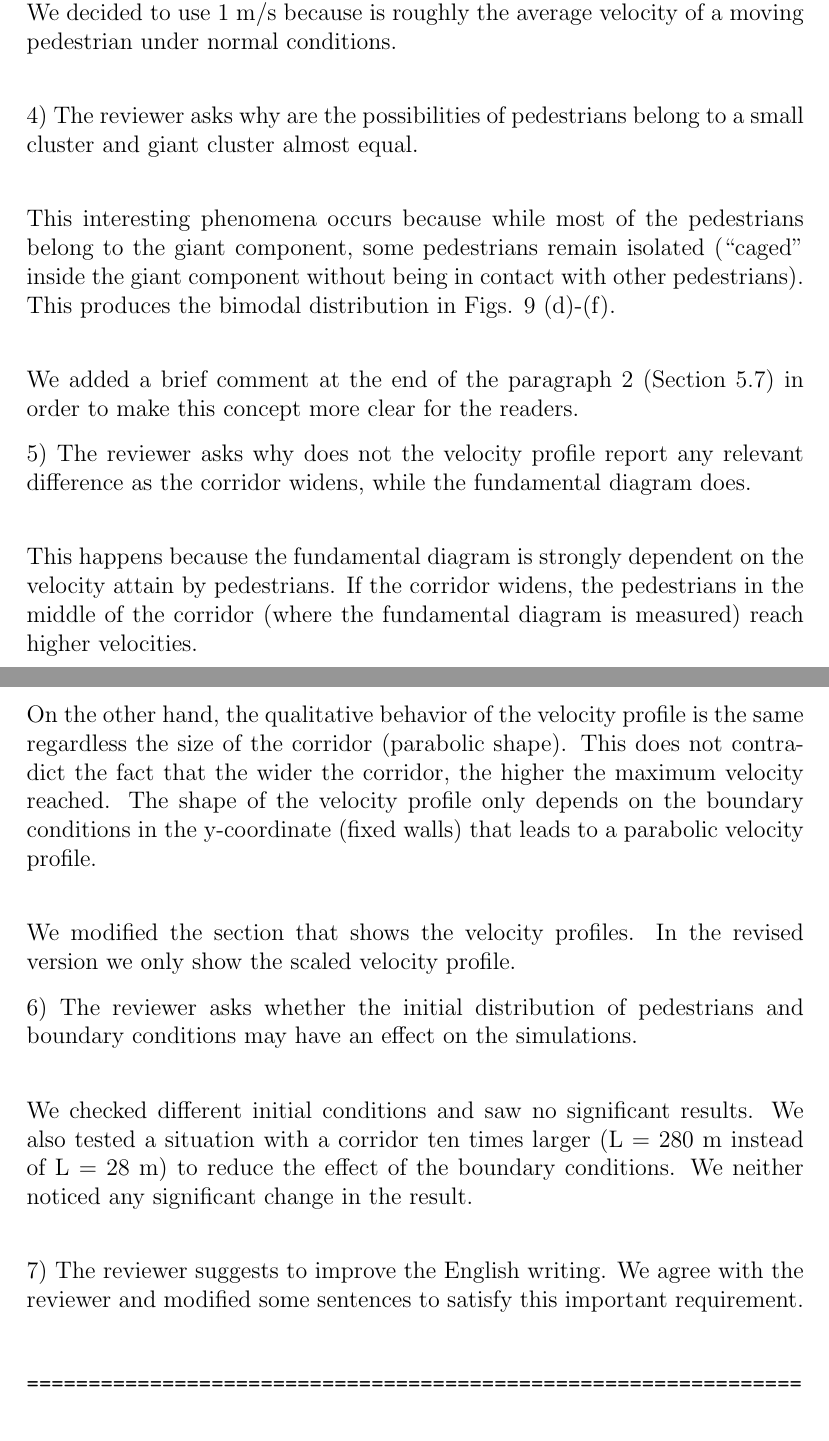
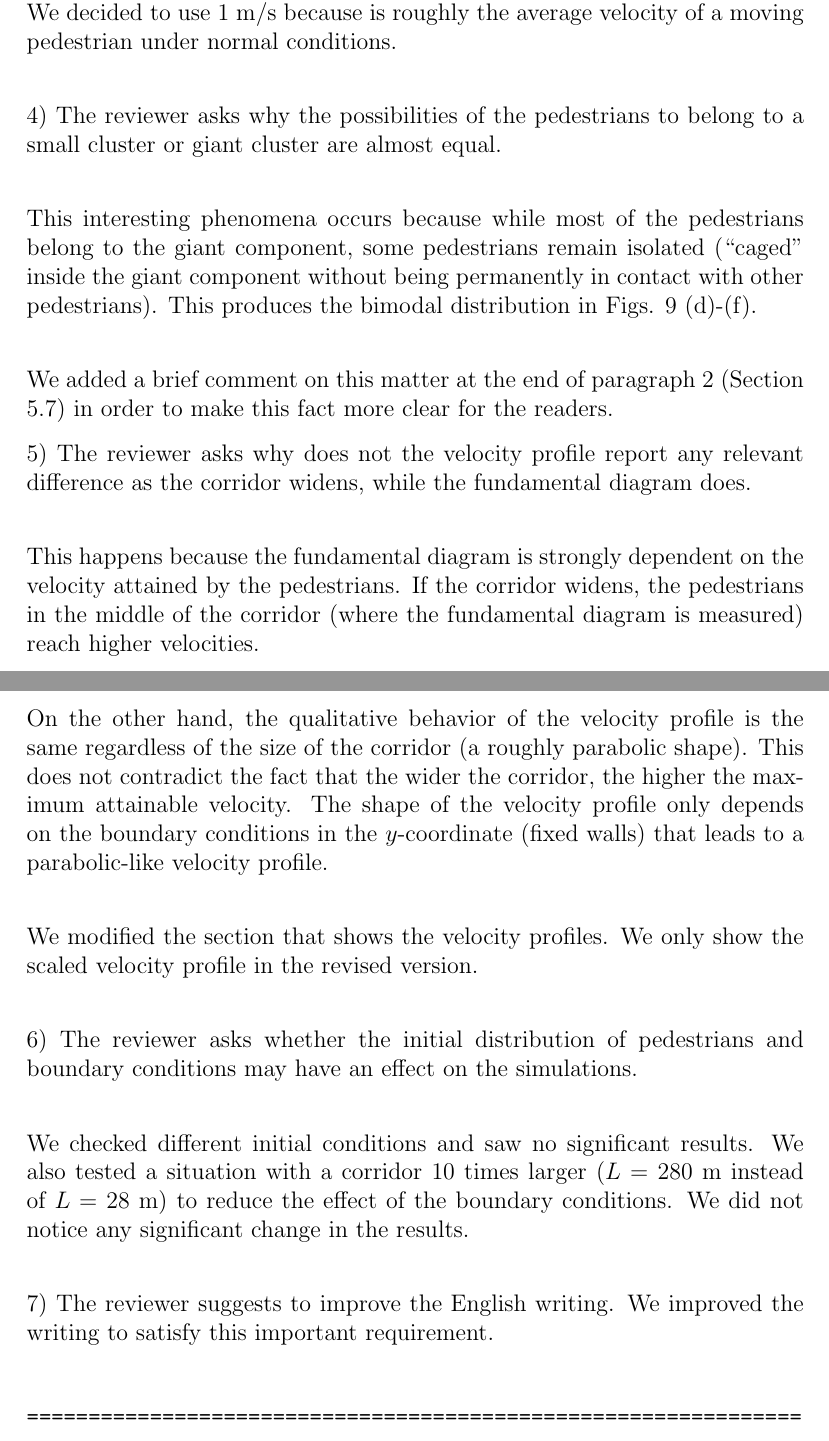
Before and after one commit to ignaciosticco/Reviewer_Response, a LaTeX letter (response_reviewer.tex): two parts of pages 11 and 12 of 12, joined at a grey line, cut so that both start at the same text. Compiled offline with pdfLaTeX.

Commit message:
terminacion del referee 3

```diff
--- a/response_reviewer.tex
+++ b/response_reviewer.tex
@@ -401,25 +401,25 @@ reviewer’s report. \\
 
 The answer to that question is yes. If the desired velocity is much greater than 1~m/s, the flow vs density relation is a monotonic increasing function. If the desired velocity is less than 1~m/s, the results are very similar to 1~m/s. We decided to use 1~m/s because is roughly the average velocity of a moving pedestrian under normal conditions. \\
 
-4) The reviewer asks why are the possibilities of pedestrians belong to a small cluster and giant cluster almost equal. \\
+4) The reviewer asks why the possibilities of the pedestrians to belong to a small cluster or giant cluster are almost equal. \\
 
-This interesting phenomena occurs because while most of the pedestrians belong to the giant component, some pedestrians remain isolated (``caged" inside the giant component without being in contact with other pedestrians). This produces the bimodal distribution in Figs. 9 (d)-(f).\\
+This interesting phenomena occurs because while most of the pedestrians belong to the giant component, some pedestrians remain isolated (``caged" inside the giant component without being permanently in contact with other pedestrians). This produces the bimodal distribution in Figs. 9 (d)-(f).\\
 
-We added a brief comment at the end of the paragraph 2 (Section 5.7) in order to make this concept more clear for the readers.
+We added a brief comment on this matter at the end of paragraph 2 (Section 5.7) in order to make this fact more clear for the readers.
 
 5) The reviewer asks why does not the velocity profile report any relevant difference as the corridor widens, while the fundamental diagram does.\\
 
-This happens because the fundamental diagram is strongly dependent on the velocity attain by pedestrians. If the corridor widens, the pedestrians in the middle of the corridor (where the fundamental diagram is measured) reach higher velocities. \\
+This happens because the fundamental diagram is strongly dependent on the velocity attained by the pedestrians. If the corridor widens, the pedestrians in the middle of the corridor (where the fundamental diagram is measured) reach higher velocities. \\
 
-On the other hand, the qualitative behavior of the velocity profile is the same regardless the size of the corridor (parabolic shape). This does not contradict the fact that the wider the corridor, the higher the maximum velocity reached. The shape of the velocity profile only depends on the boundary conditions in the y-coordinate (fixed walls) that leads to a parabolic velocity profile. \\
+On the other hand, the qualitative behavior of the velocity profile is the same regardless of the size of the corridor (a roughly parabolic shape). This does not contradict the fact that the wider the corridor, the higher the maximum attainable velocity. The shape of the velocity profile only depends on the boundary conditions in the $y$-coordinate (fixed walls) that leads to a parabolic-like velocity profile. \\
 
-We modified the section that shows the velocity profiles. In the revised version we only show the scaled velocity profile.
+We modified the section that shows the velocity profiles.  We only show the scaled velocity profile in the revised version. \\
 
 6) The reviewer asks whether the initial distribution of pedestrians and boundary conditions may have an effect on the simulations.\\
 
-We checked different initial conditions and saw no significant results. We also tested a situation with a corridor ten times larger (L = 280 m instead of L = 28 m) to reduce the effect of the boundary conditions. We neither noticed any significant change in the result. \\
+We checked different initial conditions and saw no significant results. We also tested a situation with a corridor 10 times larger ($L =$ 280~m instead of $L =$ 28~m) to reduce the effect of the boundary conditions. We did not notice any significant change in the results. \\
 
-7) The reviewer suggests to improve the English writing. We agree with the reviewer and modified some sentences to satisfy this important requirement.  \\
+7) The reviewer suggests to improve the English writing. We improved the writing to satisfy this important requirement.  \\
 
 \begin{verbatim}
 ===============================================================
```
